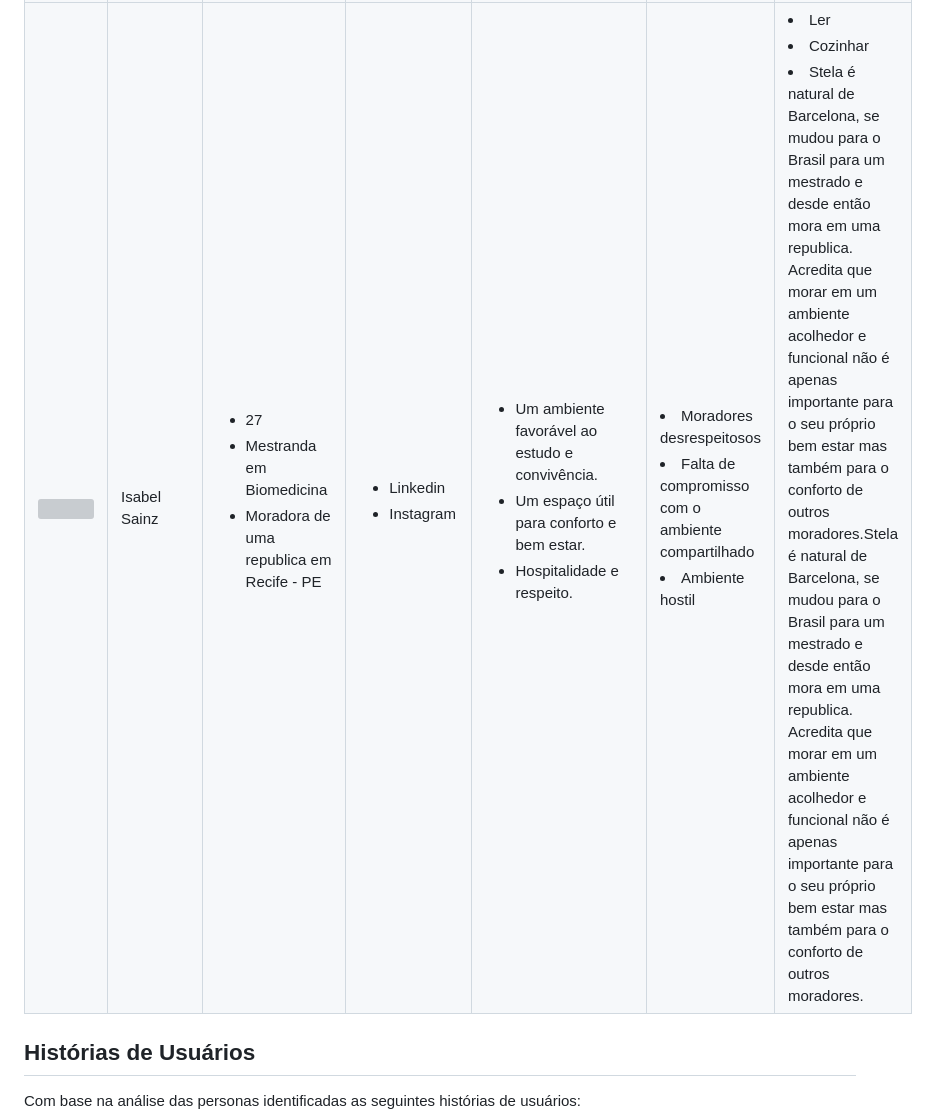
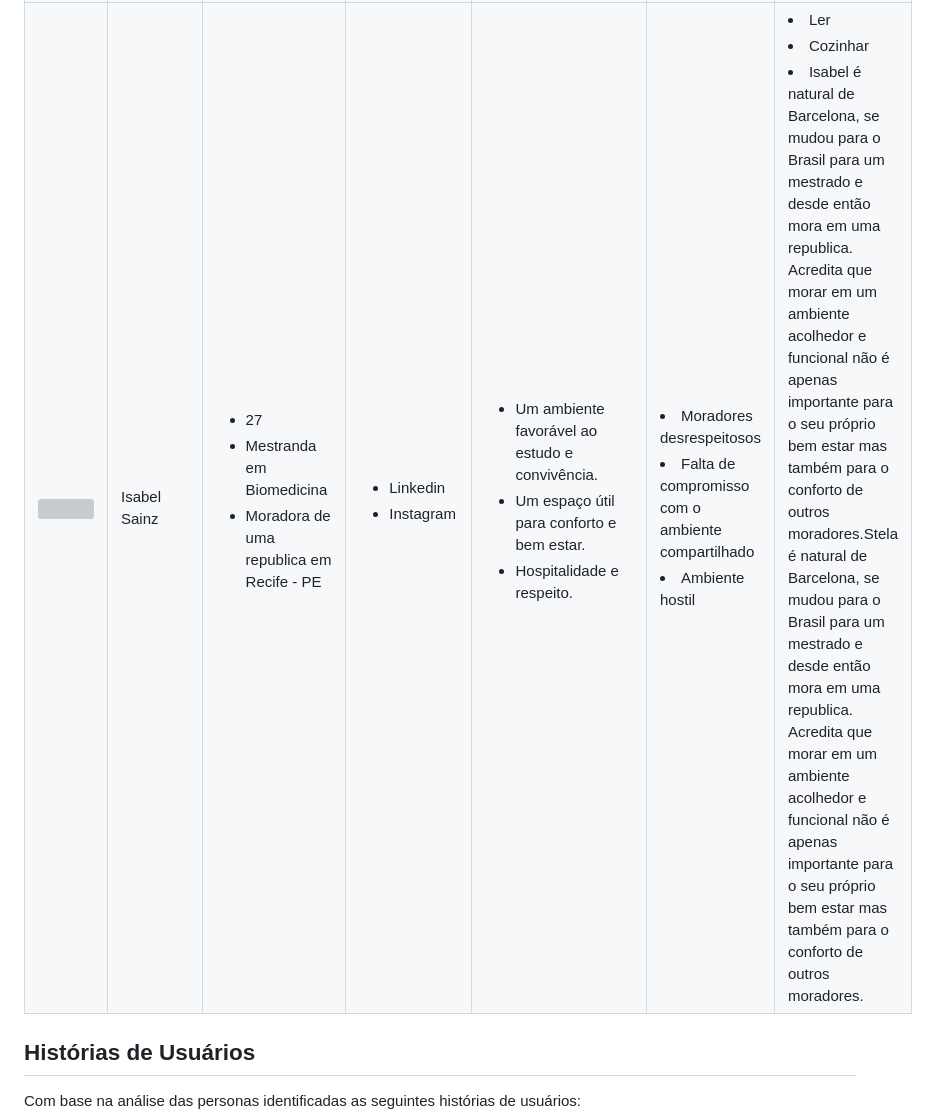
Before and after one commit to ICEI-PUC-Minas-PMV-SInt/pmv-sint-2024-1-e1-proj-web-t1-arep, a Markdown page: documents/02-Especificação do Projeto.md, the part around the change. Rendered like a GitHub page; grey boxes are pictures that could not be loaded.

```diff
--- a/documents/02-Especificação do Projeto.md
+++ b/documents/02-Especificação do Projeto.md
@@ -212,7 +212,7 @@ Nossas pesquisas identificaram alguns players neste mercado. No entanto, algumas
     <td>
       <li> Ler </li>
       <li> Cozinhar </li>
-      <li> Stela é natural de Barcelona, se mudou para o Brasil para um mestrado e desde então mora em uma republica. Acredita que morar em um ambiente acolhedor e funcional não é apenas importante para o seu próprio bem estar mas também para o conforto de outros moradores.Stela é natural de Barcelona, se mudou para o Brasil para um mestrado e desde então mora em uma republica. Acredita que morar em um ambiente acolhedor e funcional não é apenas importante para o seu próprio bem estar mas também para o conforto de outros moradores. </li>
+      <li> Isabel é natural de Barcelona, se mudou para o Brasil para um mestrado e desde então mora em uma republica. Acredita que morar em um ambiente acolhedor e funcional não é apenas importante para o seu próprio bem estar mas também para o conforto de outros moradores.Stela é natural de Barcelona, se mudou para o Brasil para um mestrado e desde então mora em uma republica. Acredita que morar em um ambiente acolhedor e funcional não é apenas importante para o seu próprio bem estar mas também para o conforto de outros moradores. </li>
     </td>
   </tr>
 </table>
```
